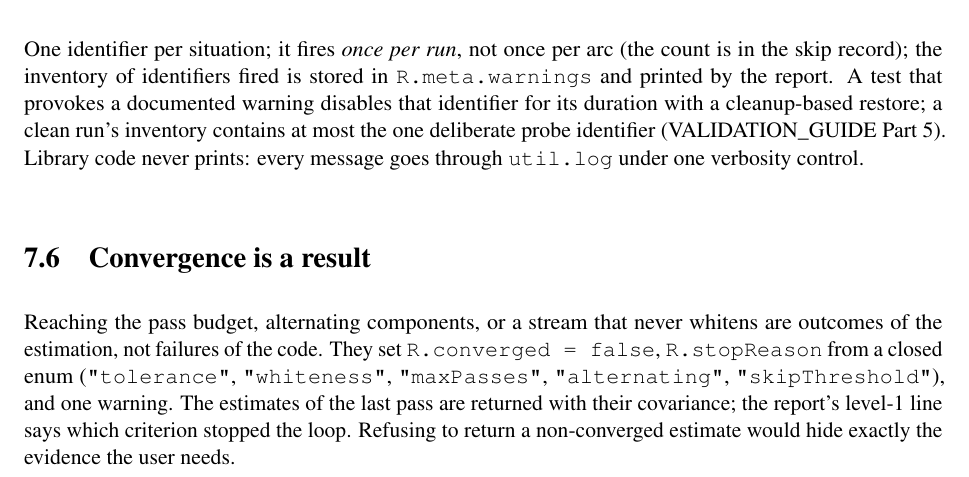
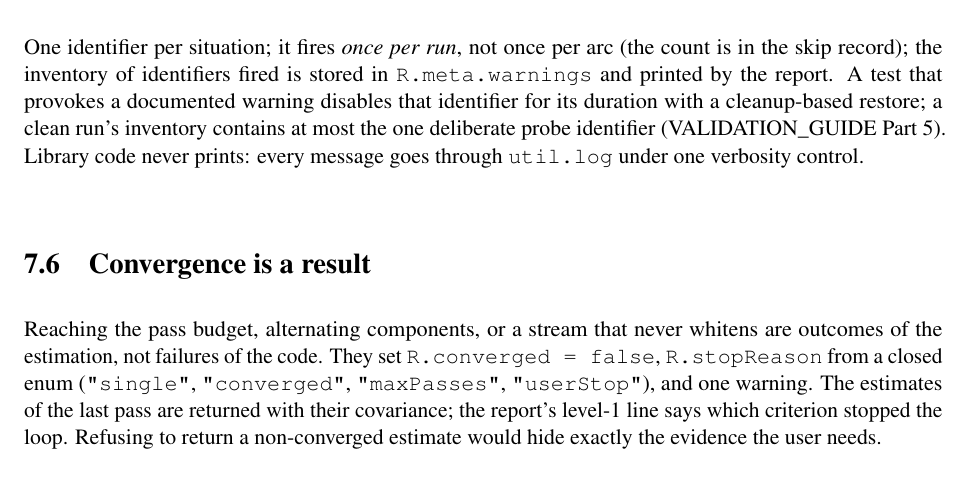
Before and after one commit to astrobayer/lsqvce, a LaTeX thesis (dev/docs_src/theory_r5/main.tex, which reads dev/docs_src/theory_r5/ch_errors.tex): part of page 26 of 54, cut so that both start at the same text. Compiled offline with pdfLaTeX.

Commit message:
WP-101: the theory document -- one builder, one name
lsqvce_theory.pdf's /Producer says pdfTeX, so it is built from
dev/docs_src/theory_r5/*.tex. But dev/DEVELOPMENT.md named the ReportLab
build_theory_pdf.py as its builder, and dev/docs_src/README.md still said
theory_r5 supersedes it "once decision R5-D6 is taken; until then both
exist". The supersession had happened in ACTION and was never recorded, so
the repository shipped a script that would have silently overwritten the
theory PDF with a different, older document under the same name -- and a
byte-identical duplicate of the PDF under a second name in dev/, cited live
by RELEASE_NOTES. (Both deletions landed in the first commit of this branch;
they belong to this one.)

That is how the stale enum survived every round: ch_errors.tex section 7.6
listed R.stopReason as a closed enum of five values, four of which are never
assigned anywhere in the package. The values Results actually writes are
"single", "converged", "maxPasses" and "userStop".

So: the enum is corrected, build.sh writes the shipped name directly, and the
PDF is rebuilt -- pdftotext confirms "userStop" is in the shipped file.

Co-Authored-By: Claude Opus 5 <noreply@anthropic.com>

```diff
--- a/dev/docs_src/theory_r5/ch_errors.tex
+++ b/dev/docs_src/theory_r5/ch_errors.tex
@@ -44,7 +44,7 @@ One identifier per situation; it fires \emph{once per run}, not once per arc (th
 
 \section{Convergence is a result}
 
-Reaching the pass budget, alternating components, or a stream that never whitens are outcomes of the estimation, not failures of the code. They set \code{R.converged = false}, \code{R.stopReason} from a closed enum (\code{"tolerance"}, \code{"whiteness"}, \code{"maxPasses"}, \code{"alternating"}, \code{"skipThreshold"}), and one warning. The estimates of the last pass are returned with their covariance; the report's level-1 line says which criterion stopped the loop. Refusing to return a non-converged estimate would hide exactly the evidence the user needs.
+Reaching the pass budget, alternating components, or a stream that never whitens are outcomes of the estimation, not failures of the code. They set \code{R.converged = false}, \code{R.stopReason} from a closed enum (\code{"single"}, \code{"converged"}, \code{"maxPasses"}, \code{"userStop"}), and one warning. The estimates of the last pass are returned with their covariance; the report's level-1 line says which criterion stopped the loop. Refusing to return a non-converged estimate would hide exactly the evidence the user needs.
 
 \section{User functions}
 
```
Also changed, not shown: dev/docs_src/README.md, lsqvce_theory.pdf, 1 other file.
